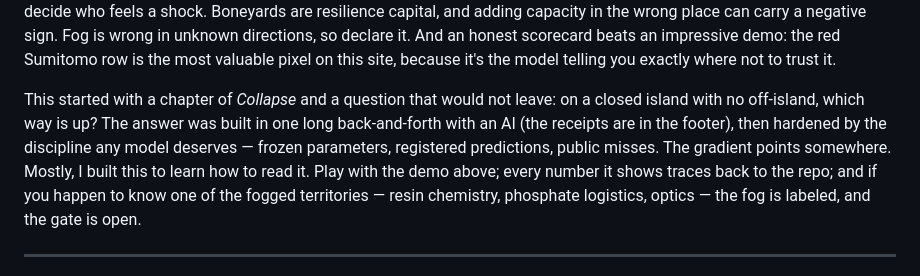
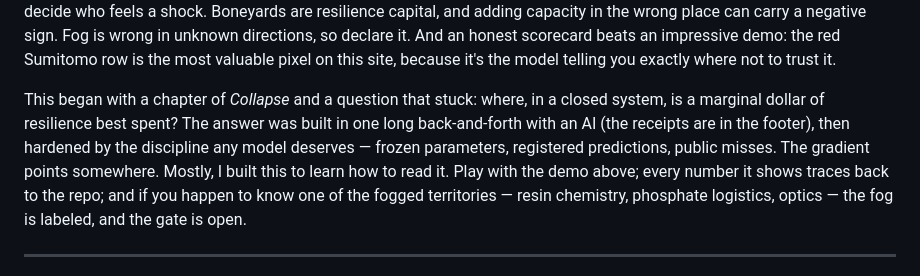
Before and after one commit to a20r/blog, a Markdown page: posts/the-civilization-gradient.md, the part around the change. Rendered like a GitHub page.

Commit message:
essay: state the closing question plainly
'which way is up' gestured instead of asking; the §11 origin line now
poses the essay's actual question — where, in a closed system, is a
marginal dollar of resilience best spent — in the declarative register
Alex asked for.

Co-Authored-By: Claude Fable 5 <noreply@anthropic.com>
Claude-Session: https://claude.ai/code/session_01S3SNBimisHwrhNn8yxjrYS

```diff
--- a/posts/the-civilization-gradient.md
+++ b/posts/the-civilization-gradient.md
@@ -762,12 +762,12 @@ unknown directions, so declare it. And an honest scorecard beats an
 impressive demo: the red Sumitomo row is the most valuable pixel on this
 site, because it's the model telling you exactly where not to trust it.
 
-This started with a chapter of *Collapse* and a question that would not
-leave: on a closed island with no off-island, which way is up? The answer
-was built in one long back-and-forth with an AI (the receipts are in the
-footer), then hardened by the discipline any model deserves — frozen
-parameters, registered predictions, public misses. The gradient points
-somewhere. Mostly, I built this to learn how to read it. Play with the demo above; every number it
+This began with a chapter of *Collapse* and a question that stuck: where,
+in a closed system, is a marginal dollar of resilience best spent? The
+answer was built in one long back-and-forth with an AI (the receipts are
+in the footer), then hardened by the discipline any model deserves —
+frozen parameters, registered predictions, public misses. The gradient
+points somewhere. Mostly, I built this to learn how to read it. Play with the demo above; every number it
 shows traces back to the repo; and if you happen to know one of the fogged
 territories — resin chemistry, phosphate logistics, optics — the fog is
 labeled, and the gate is open.
```
